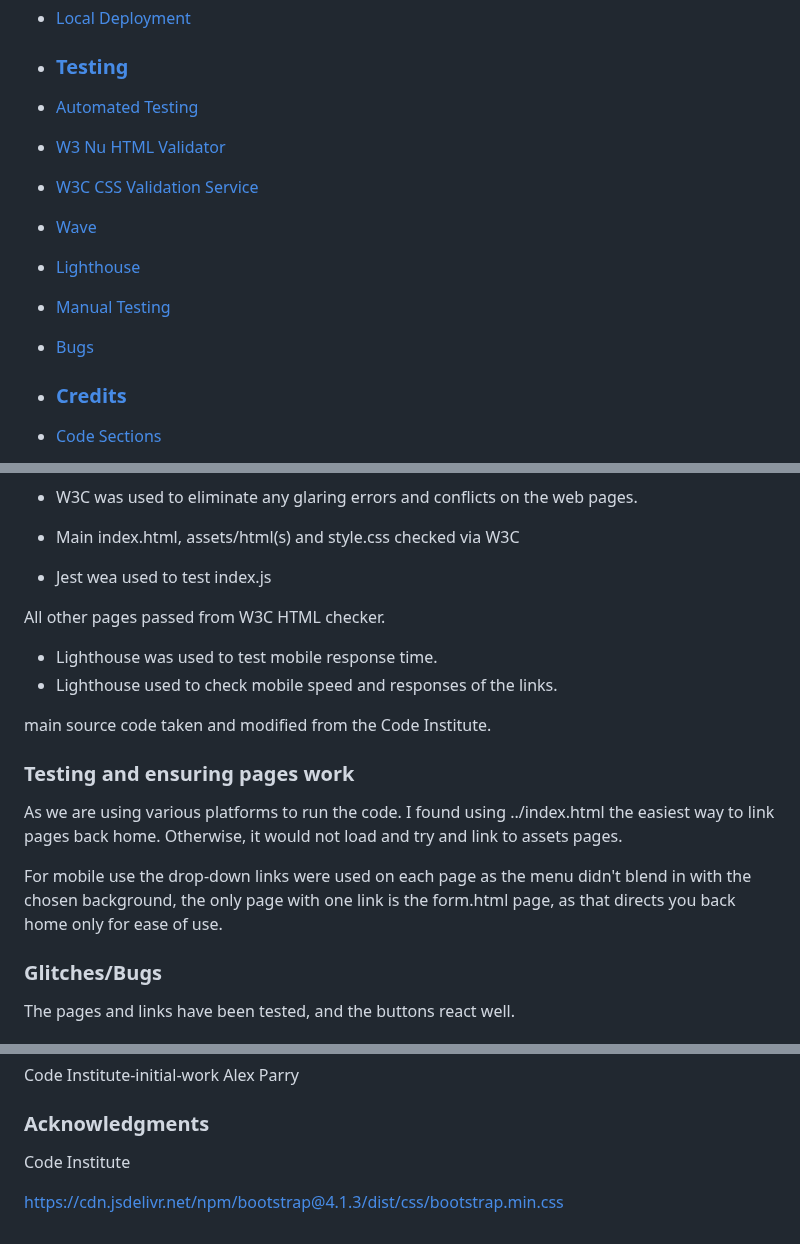
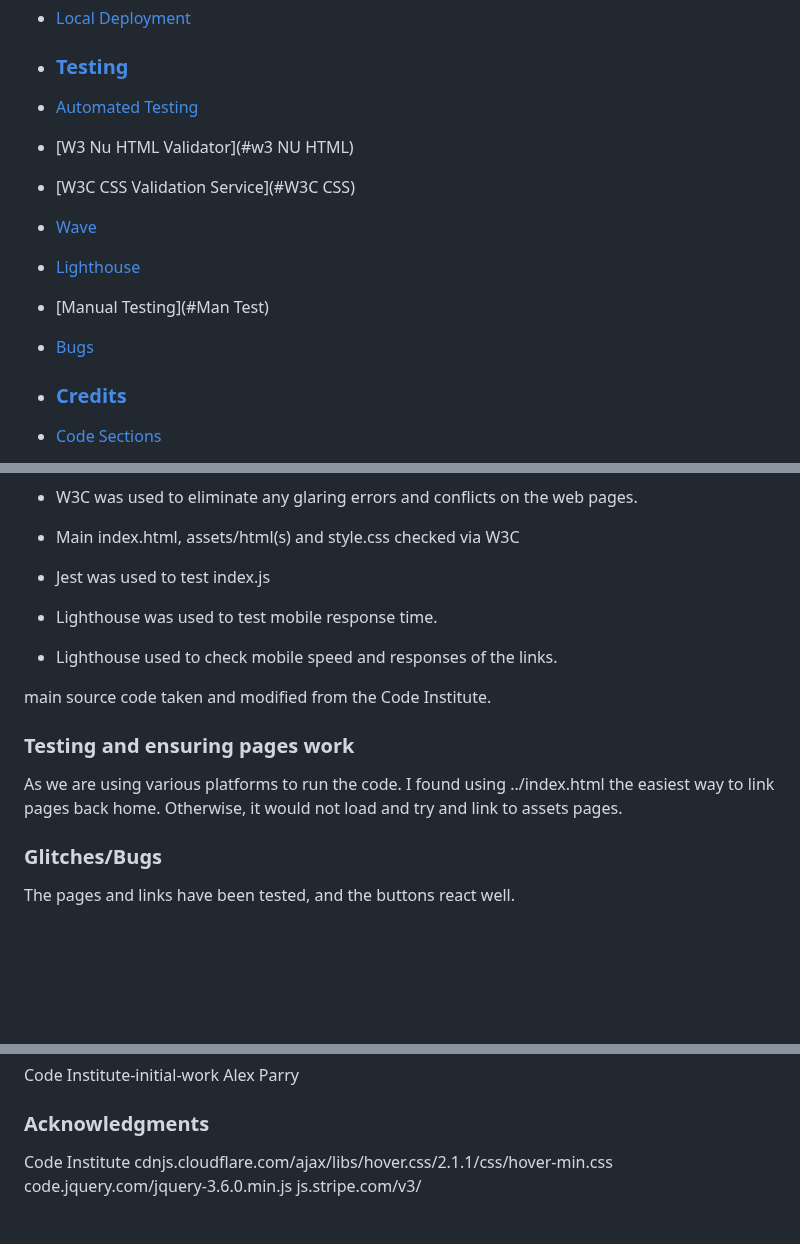
Before and after one commit to Sniffy2019/Deep-State-weekender, a Markdown page: README.md, 3 parts joined by grey strips. Drawn GitHub-style; blank space fills up the shorter version.

```diff
--- a/README.md
+++ b/README.md
@@ -38,13 +38,13 @@
 
 * ### [Testing](#Test)
 
- * [Automated Testing](README.md)
- * [W3 Nu HTML Validator](README.md)
- * [W3C CSS Validation Service](README.md)
- * [Wave](README.md)
- * [Lighthouse](README.md)
- * [Manual Testing](README.md)
- * [Bugs](README.md)
+ * [Automated Testing](#Jest)
+ * [W3 Nu HTML Validator](#w3 NU HTML)
+ * [W3C CSS Validation Service](#W3C CSS)
+ * [Wave](#Wave)
+ * [Lighthouse](#Lighthouse)
+ * [Manual Testing](#Man Test)
+ * [Bugs](#Bugs)
 
 * ### [Credits](README.md)
 
@@ -189,9 +189,9 @@ Using Html, CSS and Javascript.
 * W3C was used to eliminate any glaring errors and conflicts on the web pages.
 * Main index.html, assets/html(s) and style.css checked via W3C
 
-* Jest wea used to test index.js
+* Jest was used to test index.js
 
-All other pages passed from W3C HTML checker.
+
 
 * Lighthouse was used to test mobile response time.
 * Lighthouse used to check mobile speed and responses of the links.
@@ -208,7 +208,7 @@ main source code taken and modified from the Code Institute.
 As we are using various platforms to run the code. I found using ../index.html the easiest way to link pages back home.
 Otherwise, it would not load and try and link to assets pages.
 
-For mobile use the drop-down links were used on each page as the menu didn't blend in with the chosen background, the only page with one link is the form.html page, as that directs you back home only for ease of use.
+
 
 ### Glitches/Bugs
 
@@ -227,5 +227,6 @@ Code Institute-initial-work Alex Parry
 ### Acknowledgments
 
 Code Institute
-
-https://cdn.jsdelivr.net/npm/bootstrap@4.1.3/dist/css/bootstrap.min.css
+cdnjs.cloudflare.com/ajax/libs/hover.css/2.1.1/css/hover-min.css
+code.jquery.com/jquery-3.6.0.min.js
+js.stripe.com/v3/
```
Also changed, not shown: other parts of README.md (+1 -1 lines).
